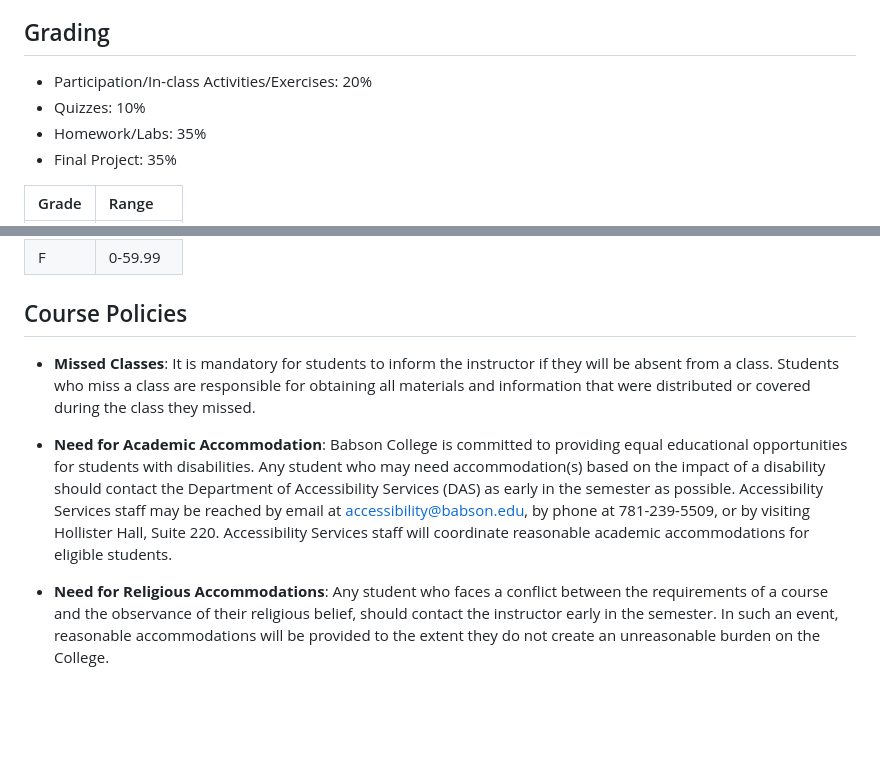
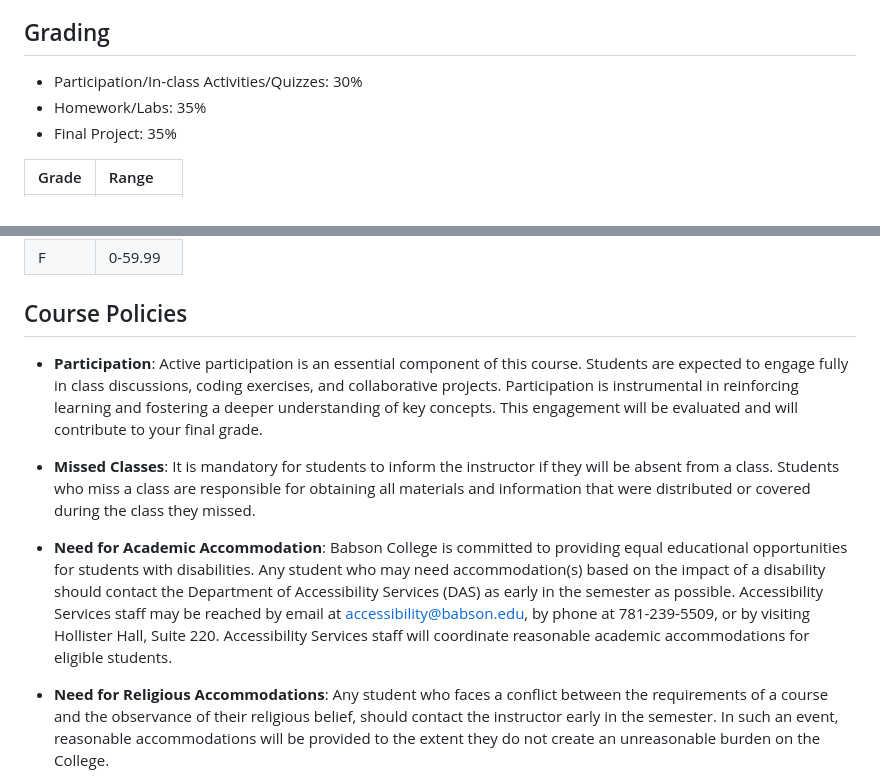
Before and after one commit to OIM3600/resources, a Markdown page: syllabus_2024fall.md, 2 parts joined by grey strips. Drawn GitHub-style; blank space fills up the shorter version.

```diff
--- a/syllabus_2024fall.md
+++ b/syllabus_2024fall.md
@@ -57,8 +57,7 @@ There are no required textbooks for this course. All course material will be pre
 
 ## Grading
 
-- Participation/In-class Activities/Exercises: 20%
-- Quizzes: 10%
+- Participation/In-class Activities/Quizzes: 30%
 - Homework/Labs: 35%
 - Final Project: 35%
 
@@ -78,9 +77,11 @@ There are no required textbooks for this course. All course material will be pre
 
 ## Course Policies
 
+- **Participation**: Active participation is an essential component of this course. Students are expected to engage fully in class discussions, coding exercises, and collaborative projects. Participation is instrumental in reinforcing learning and fostering a deeper understanding of key concepts. This engagement will be evaluated and will contribute to your final grade.
+
 - **Missed Classes**: It is mandatory for students to inform the instructor if they will be absent from a class. Students who miss a class are responsible for obtaining all materials and information that were distributed or covered during the class they missed.
 
-- **Need for Academic Accommodation**: Babson College is committed to providing equal educational opportunities for students with disabilities. Any student who may need accommodation(s) based on the impact of a disability should contact the Department of Accessibility Services (DAS) as early in the semester as possible. Accessibility Services staff may be reached by email at accessibility@babson.edu, by phone at 781-239-5509, or by visiting Hollister Hall, Suite 220.  Accessibility Services staff will coordinate reasonable academic accommodations for eligible students.
+- **Need for Academic Accommodation**: Babson College is committed to providing equal educational opportunities for students with disabilities. Any student who may need accommodation(s) based on the impact of a disability should contact the Department of Accessibility Services (DAS) as early in the semester as possible. Accessibility Services staff may be reached by email at accessibility@babson.edu, by phone at 781-239-5509, or by visiting Hollister Hall, Suite 220. Accessibility Services staff will coordinate reasonable academic accommodations for eligible students.
 
 - **Need for Religious Accommodations**: Any student who faces a conflict between the requirements of a course and the observance of their religious belief, should contact the instructor early in the semester. In such an event, reasonable accommodations will be provided to the extent they do not create an unreasonable burden on the College.
 
```
